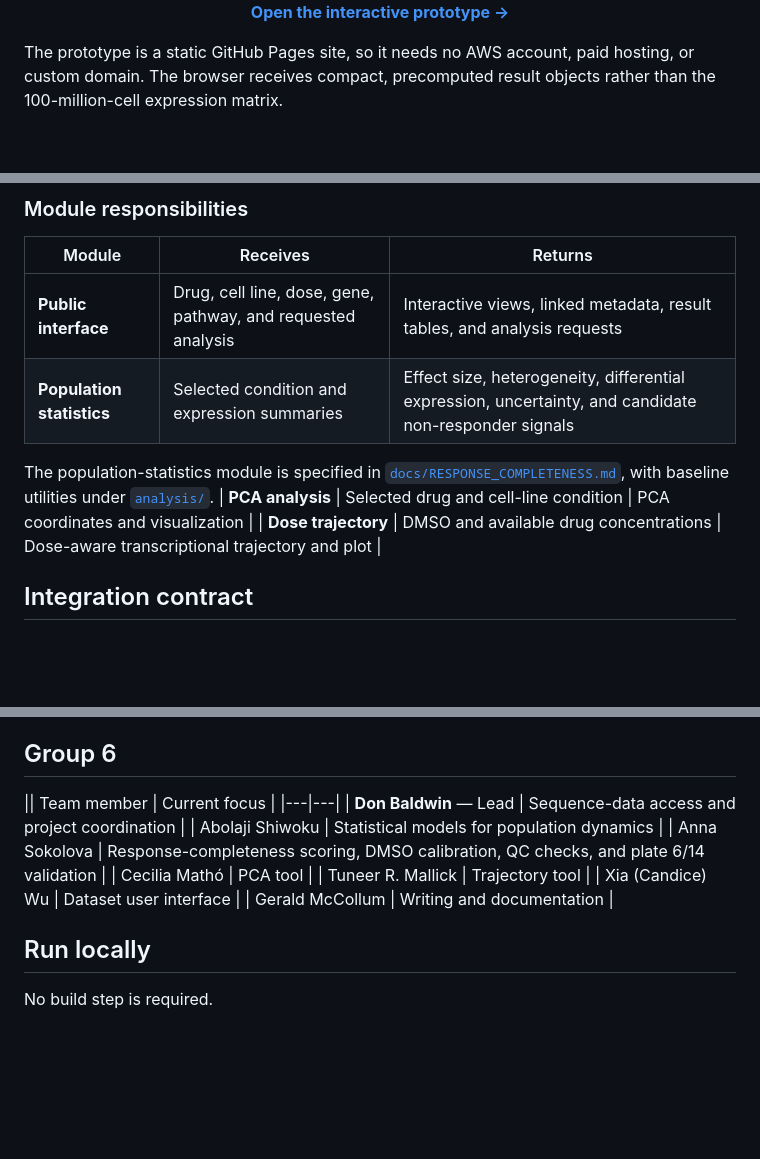
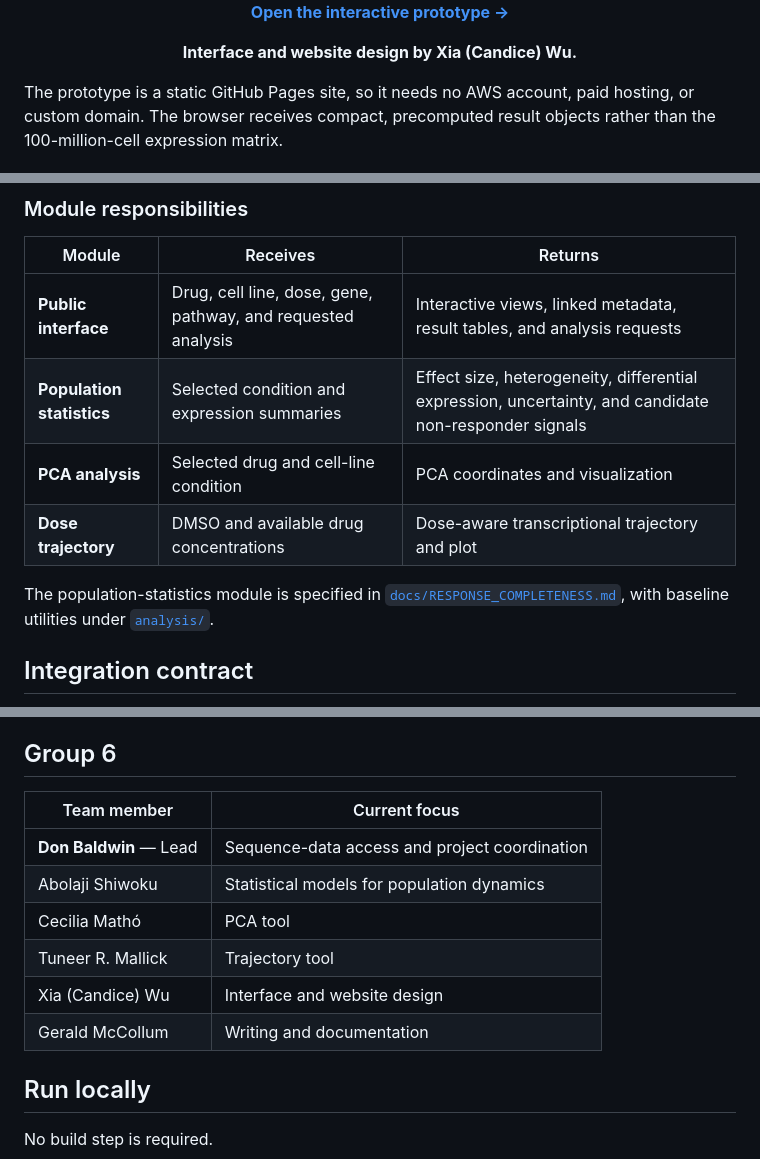
Before and after one commit to candicewu0515/Tahoe100M_population_dynamics, a Markdown page: README.md, 3 parts joined by grey strips. GitHub-like rendering; blank space fills up the shorter version.

Commit message:
Credit interface and website design

```diff
--- a/README.md
+++ b/README.md
@@ -26,6 +26,7 @@
     <img src="docs/assets/dashboard-preview.png" alt="Tahoe-100M Perturbation Explorer dashboard preview" width="100%">
   </a>
   <p><a href="https://collaborativebioinformatics.github.io/Tahoe100M_population_dynamics/"><strong>Open the interactive prototype →</strong></a></p>
+  <p><strong>Interface and website design by Xia (Candice) Wu.</strong></p>
 </div>
 
 The prototype is a static GitHub Pages site, so it needs no AWS account, paid hosting, or custom domain. The browser receives compact, precomputed result objects rather than the 100-million-cell expression matrix.
@@ -53,10 +54,10 @@ The prototype is a static GitHub Pages site, so it needs no AWS account, paid ho
 |---|---|---|
 | **Public interface** | Drug, cell line, dose, gene, pathway, and requested analysis | Interactive views, linked metadata, result tables, and analysis requests |
 | **Population statistics** | Selected condition and expression summaries | Effect size, heterogeneity, differential expression, uncertainty, and candidate non-responder signals |
+| **PCA analysis** | Selected drug and cell-line condition | PCA coordinates and visualization |
+| **Dose trajectory** | DMSO and available drug concentrations | Dose-aware transcriptional trajectory and plot |
 
 The population-statistics module is specified in [`docs/RESPONSE_COMPLETENESS.md`](docs/RESPONSE_COMPLETENESS.md), with baseline utilities under [`analysis/`](analysis/).
-| **PCA analysis** | Selected drug and cell-line condition | PCA coordinates and visualization |
-| **Dose trajectory** | DMSO and available drug concentrations | Dose-aware transcriptional trajectory and plot |
 
 ## Integration contract
 
@@ -90,14 +91,13 @@ Team-facing files are documented in the [`docs/data` integration guide](docs/dat
 
 ## Group 6
 
-|| Team member | Current focus |
+| Team member | Current focus |
 |---|---|
 | **Don Baldwin** — Lead | Sequence-data access and project coordination |
 | Abolaji Shiwoku | Statistical models for population dynamics |
-| Anna Sokolova | Response-completeness scoring, DMSO calibration, QC checks, and plate 6/14 validation |
 | Cecilia Mathó | PCA tool |
 | Tuneer R. Mallick | Trajectory tool |
-| Xia (Candice) Wu | Dataset user interface |
+| Xia (Candice) Wu | Interface and website design |
 | Gerald McCollum | Writing and documentation |
 
 ## Run locally
```
